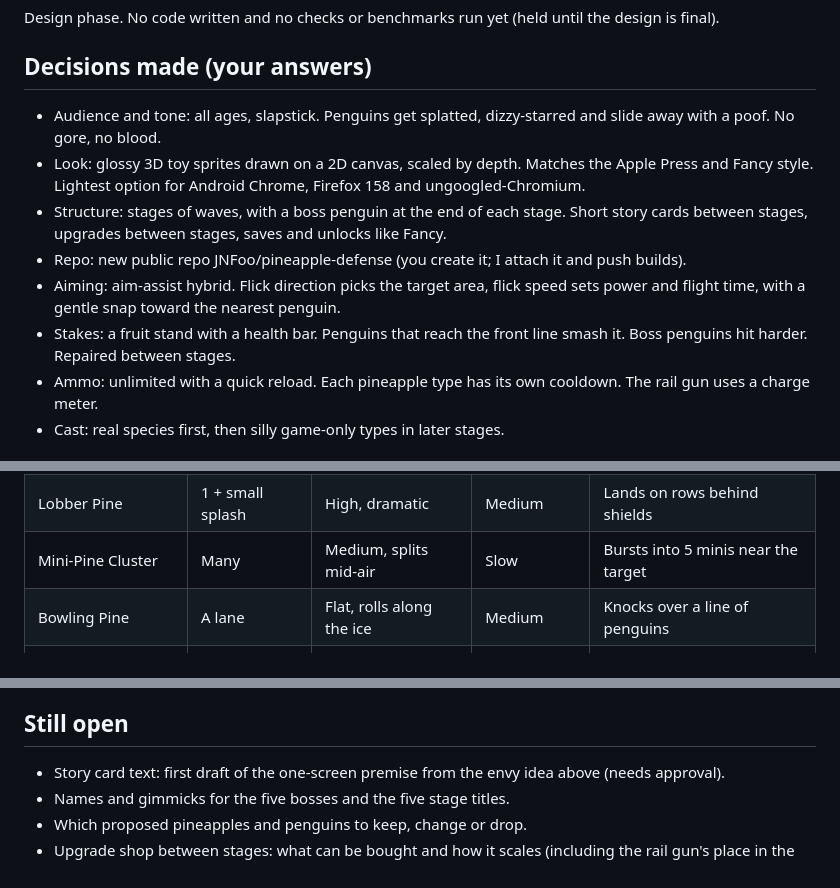
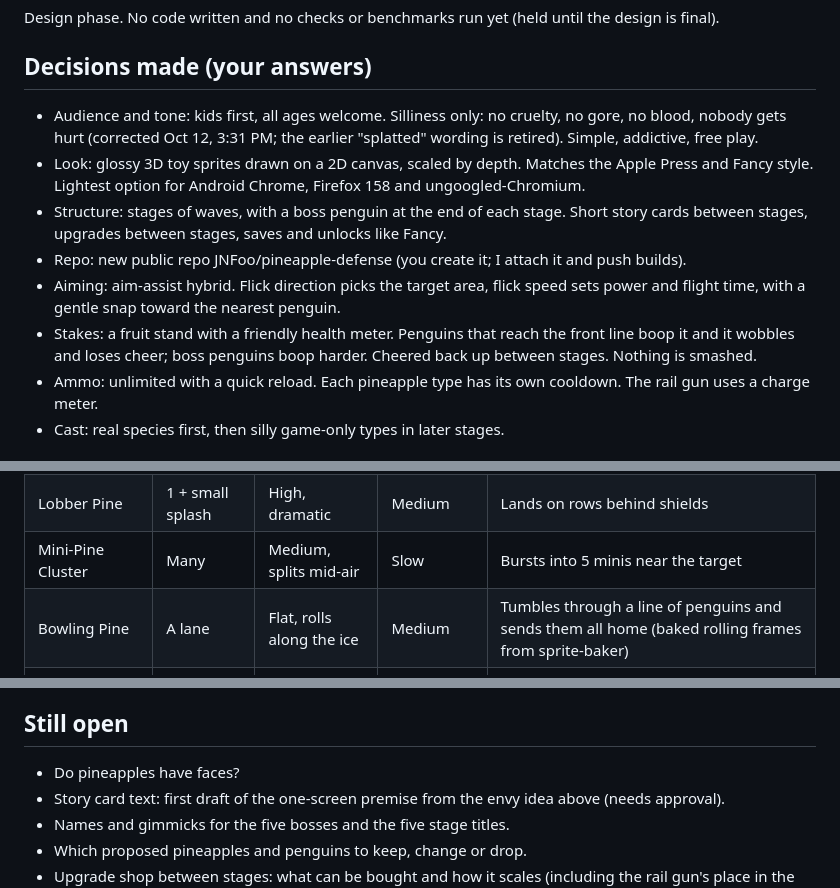
Before and after one commit to JNFoo/pineapple-defense, a Markdown page: docs/design.md, 3 parts joined by grey strips. Rendered like a GitHub page.

Commit message:
Design brief: silly-not-cruel tone, glossy 3D toy look rules, JS-modules plan (2026.10.12.1533)
Co-Authored-By: Claude Sonnet 5.5 <noreply@anthropic.com>

```diff
--- a/docs/design.md
+++ b/docs/design.md
@@ -7,12 +7,12 @@ Brief date: 2026.10.12 (version stamps use year.month.day.HHMM, US Eastern)
 Design phase. No code written and no checks or benchmarks run yet (held until the design is final).
 
 ## Decisions made (your answers)
-- Audience and tone: all ages, slapstick. Penguins get splatted, dizzy-starred and slide away with a poof. No gore, no blood.
+- Audience and tone: kids first, all ages welcome. Silliness only: no cruelty, no gore, no blood, nobody gets hurt (corrected Oct 12, 3:31 PM; the earlier "splatted" wording is retired). Simple, addictive, free play.
 - Look: glossy 3D toy sprites drawn on a 2D canvas, scaled by depth. Matches the Apple Press and Fancy style. Lightest option for Android Chrome, Firefox 158 and ungoogled-Chromium.
 - Structure: stages of waves, with a boss penguin at the end of each stage. Short story cards between stages, upgrades between stages, saves and unlocks like Fancy.
 - Repo: new public repo JNFoo/pineapple-defense (you create it; I attach it and push builds).
 - Aiming: aim-assist hybrid. Flick direction picks the target area, flick speed sets power and flight time, with a gentle snap toward the nearest penguin.
-- Stakes: a fruit stand with a health bar. Penguins that reach the front line smash it. Boss penguins hit harder. Repaired between stages.
+- Stakes: a fruit stand with a friendly health meter. Penguins that reach the front line boop it and it wobbles and loses cheer; boss penguins boop harder. Cheered back up between stages. Nothing is smashed.
 - Ammo: unlimited with a quick reload. Each pineapple type has its own cooldown. The rail gun uses a charge meter.
 - Cast: real species first, then silly game-only types in later stages.
 
@@ -28,7 +28,7 @@ Design phase. No code written and no checks or benchmarks run yet (held until th
 | Classic Pineapple | 1 | Medium | Fast | Starter |
 | Lobber Pine | 1 + small splash | High, dramatic | Medium | Lands on rows behind shields |
 | Mini-Pine Cluster | Many | Medium, splits mid-air | Slow | Bursts into 5 minis near the target |
-| Bowling Pine | A lane | Flat, rolls along the ice | Medium | Knocks over a line of penguins |
+| Bowling Pine | A lane | Flat, rolls along the ice | Medium | Tumbles through a line of penguins and sends them all home (baked rolling frames from sprite-baker) |
 | Juice Bomb | Area | High | Slow | Sticky puddle slows penguins |
 | Rail Gun (top upgrade) | Whole column | Straight line, no arc | Charge meter | Pierces everything in a lane |
 
@@ -83,4 +123,5 @@ Bosses: one per stage, for example Admiral Emperor (the first), with names and l
 ## Still open
+- Do pineapples have faces?
 - Story card text: first draft of the one-screen premise from the envy idea above (needs approval).
 - Names and gimmicks for the five bosses and the five stage titles.
 - Which proposed pineapples and penguins to keep, change or drop.
```
Also changed, not shown: other parts of docs/design.md (+40 -0 lines).
